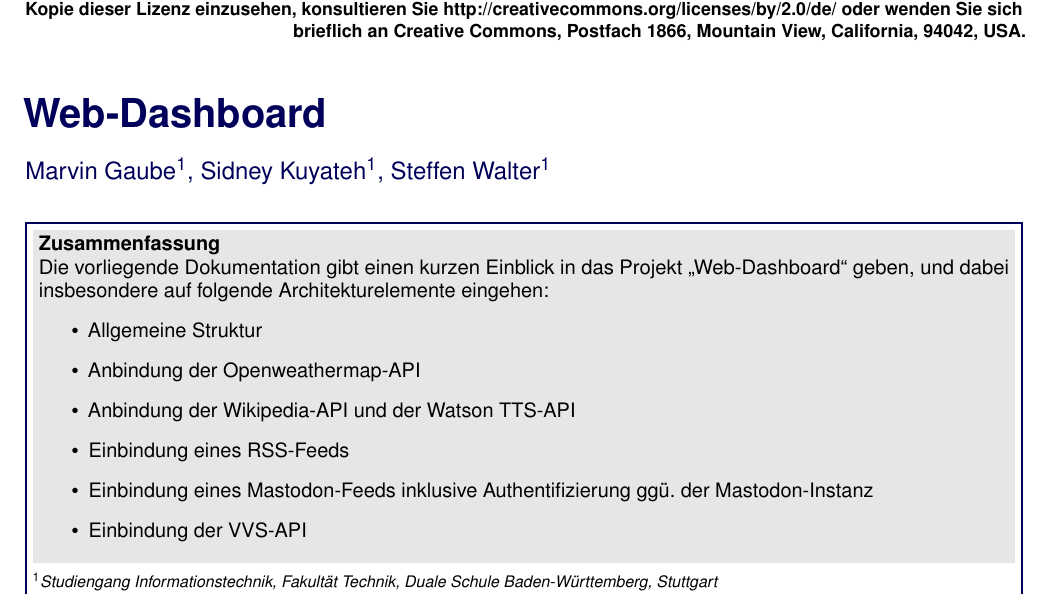
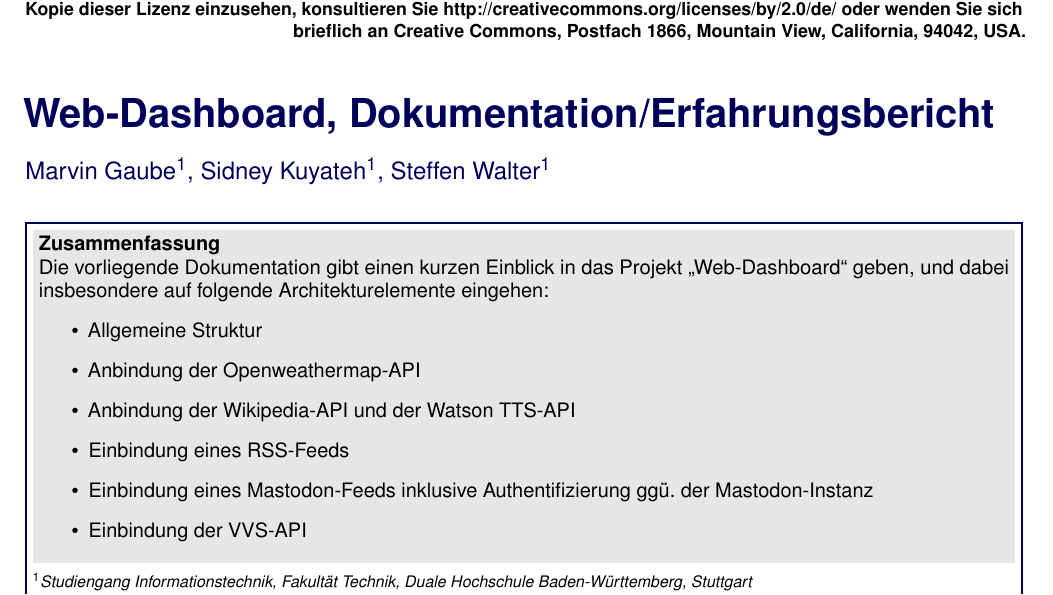
Before and after one commit to activitypub-frontend/doku, a LaTeX document (article_3.tex): part of page 1 of 6, cut so that both start at the same text. Compiled offline with pdfLaTeX.

Commit message:
syntax error

```diff
--- a/article_3.tex
+++ b/article_3.tex
@@ -60,10 +60,10 @@
 \JournalInfo{Handout, \today} % Journal information
 \Archive{Dieses Werk ist unter einer Creative Commons Lizenz vom Typ Namensnennung 2.0 Deutschland zugänglich. Um eine Kopie dieser Lizenz einzusehen, konsultieren Sie http://creativecommons.org/licenses/by/2.0/de/ oder wenden Sie sich brieflich an Creative Commons, Postfach 1866, Mountain View, California, 94042, USA.} % Additional notes (e.g. copyright, DOI, review/research article)
 
-\PaperTitle{Web-Dashboard} % Article title
+\PaperTitle{Web-Dashboard, Dokumentation/Erfahrungsbericht} % Article title
 
 \Authors{Marvin Gaube\textsuperscript{1}, Sidney Kuyateh\textsuperscript{1}, Steffen Walter\textsuperscript{1}} % Authors
-\affiliation{\textsuperscript{1}\textit{Studiengang Informationstechnik, Fakultät Technik, Duale Schule Baden-Württemberg, Stuttgart}} % Author affiliation
+\affiliation{\textsuperscript{1}\textit{Studiengang Informationstechnik, Fakultät Technik, Duale Hochschule Baden-Württemberg, Stuttgart}} % Author affiliation
 
 
 \Keywords{} % Keywords - if you don't want any simply remove all the text between the curly brackets
```
